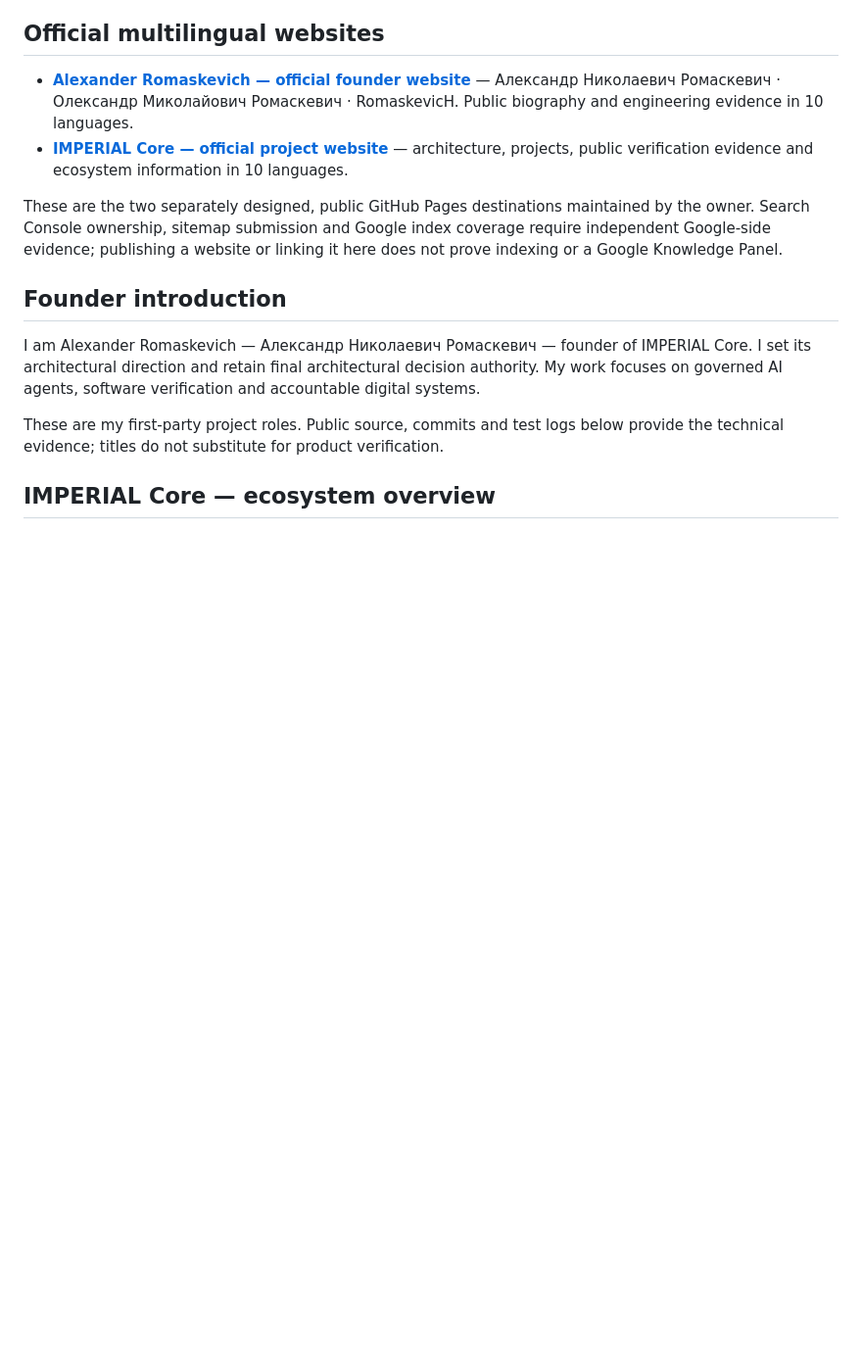
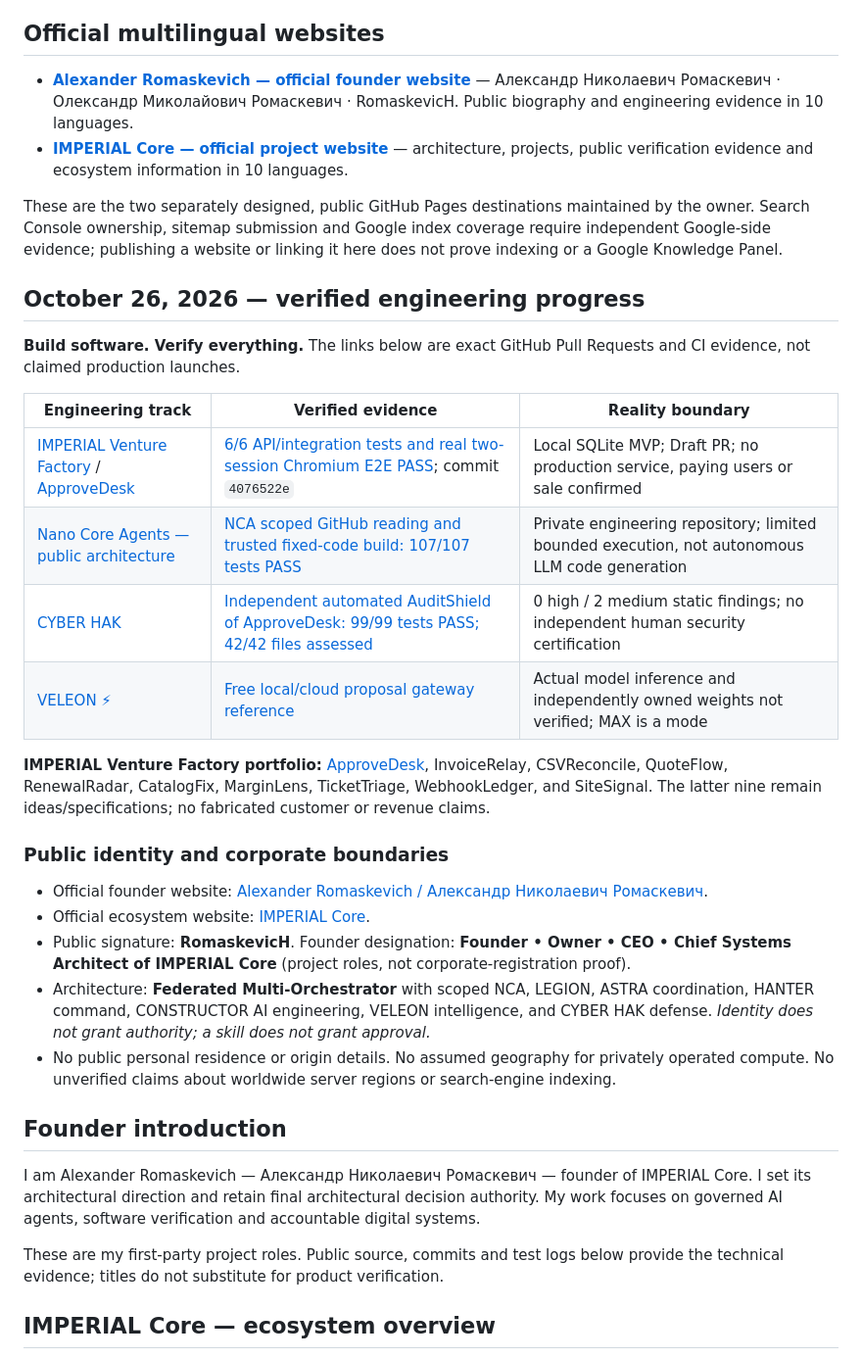
Before and after one commit to oromaskevic23-cmd/oromaskevic23-cmd, a Markdown page: README.md, the part around the change. Shown at 98% size. Drawn GitHub-style; blank space fills up the shorter version.

Commit message:
docs(profile): publish Oct 26 verified NCA, ApproveDesk and security engineering evidence

```diff
--- a/README.md
+++ b/README.md
@@ -12,6 +12,27 @@ Building IMPERIAL Core — Governed AI Agents, Verified Software Engineering & A
 - **[IMPERIAL Core — official project website](https://oromaskevic23-cmd.github.io/IMPERIAL-Core-Public/)** — architecture, projects, public verification evidence and ecosystem information in 10 languages.
 
 These are the two separately designed, public GitHub Pages destinations maintained by the owner. Search Console ownership, sitemap submission and Google index coverage require independent Google-side evidence; publishing a website or linking it here does not prove indexing or a Google Knowledge Panel.
+
+## October 26, 2026 — verified engineering progress
+
+**Build software. Verify everything.** The links below are exact GitHub Pull Requests and CI evidence, not claimed production launches.
+
+| Engineering track | Verified evidence | Reality boundary |
+| --- | --- | --- |
+| [IMPERIAL Venture Factory](https://github.com/oromaskevic23-cmd/IMPERIAL-Venture-Factory) / [ApproveDesk](https://github.com/oromaskevic23-cmd/IMPERIAL-Venture-Factory/pull/12) | [6/6 API/integration tests and real two-session Chromium E2E PASS](https://github.com/oromaskevic23-cmd/IMPERIAL-Venture-Factory/actions/runs/40344602965); commit `4076522e` | Local SQLite MVP; Draft PR; no production service, paying users or sale confirmed |
+| [Nano Core Agents — public architecture](https://github.com/oromaskevic23-cmd/Nano-Core-Agents-Public) | [NCA scoped GitHub reading and trusted fixed-code build: 107/107 tests PASS](https://github.com/oromaskevic23-cmd/Nano-Core-Agents/actions/runs/40345575013) | Private engineering repository; limited bounded execution, not autonomous LLM code generation |
+| [CYBER HAK](https://github.com/oromaskevic23-cmd/CYBER-HAK-Public) | [Independent automated AuditShield of ApproveDesk: 99/99 tests PASS; 42/42 files assessed](https://github.com/oromaskevic23-cmd/CYBER-HAK-Public/actions/runs/40346901497) | 0 high / 2 medium static findings; no independent human security certification |
+| [VELEON ⚡](https://github.com/oromaskevic23-cmd/VELION-LLM-Public) | [Free local/cloud proposal gateway reference](https://github.com/oromaskevic23-cmd/VELION-LLM-Public/pull/1) | Actual model inference and independently owned weights not verified; MAX is a mode |
+
+**IMPERIAL Venture Factory portfolio:** [ApproveDesk](https://github.com/oromaskevic23-cmd/IMPERIAL-Venture-Factory/issues/2), InvoiceRelay, CSVReconcile, QuoteFlow, RenewalRadar, CatalogFix, MarginLens, TicketTriage, WebhookLedger, and SiteSignal. The latter nine remain ideas/specifications; no fabricated customer or revenue claims.
+
+### Public identity and corporate boundaries
+
+- Official founder website: [Alexander Romaskevich / Александр Николаевич Ромаскевич](https://oromaskevic23-cmd.github.io/oromaskevic23-cmd/).
+- Official ecosystem website: [IMPERIAL Core](https://oromaskevic23-cmd.github.io/IMPERIAL-Core-Public/).
+- Public signature: **RomaskevicH**. Founder designation: **Founder • Owner • CEO • Chief Systems Architect of IMPERIAL Core** (project roles, not corporate-registration proof).
+- Architecture: **Federated Multi-Orchestrator** with scoped NCA, LEGION, ASTRA coordination, HANTER command, CONSTRUCTOR AI engineering, VELEON intelligence, and CYBER HAK defense. *Identity does not grant authority; a skill does not grant approval.*
+- No public personal residence or origin details. No assumed geography for privately operated compute. No unverified claims about worldwide server regions or search-engine indexing.
 
 ## Founder introduction
 
```
